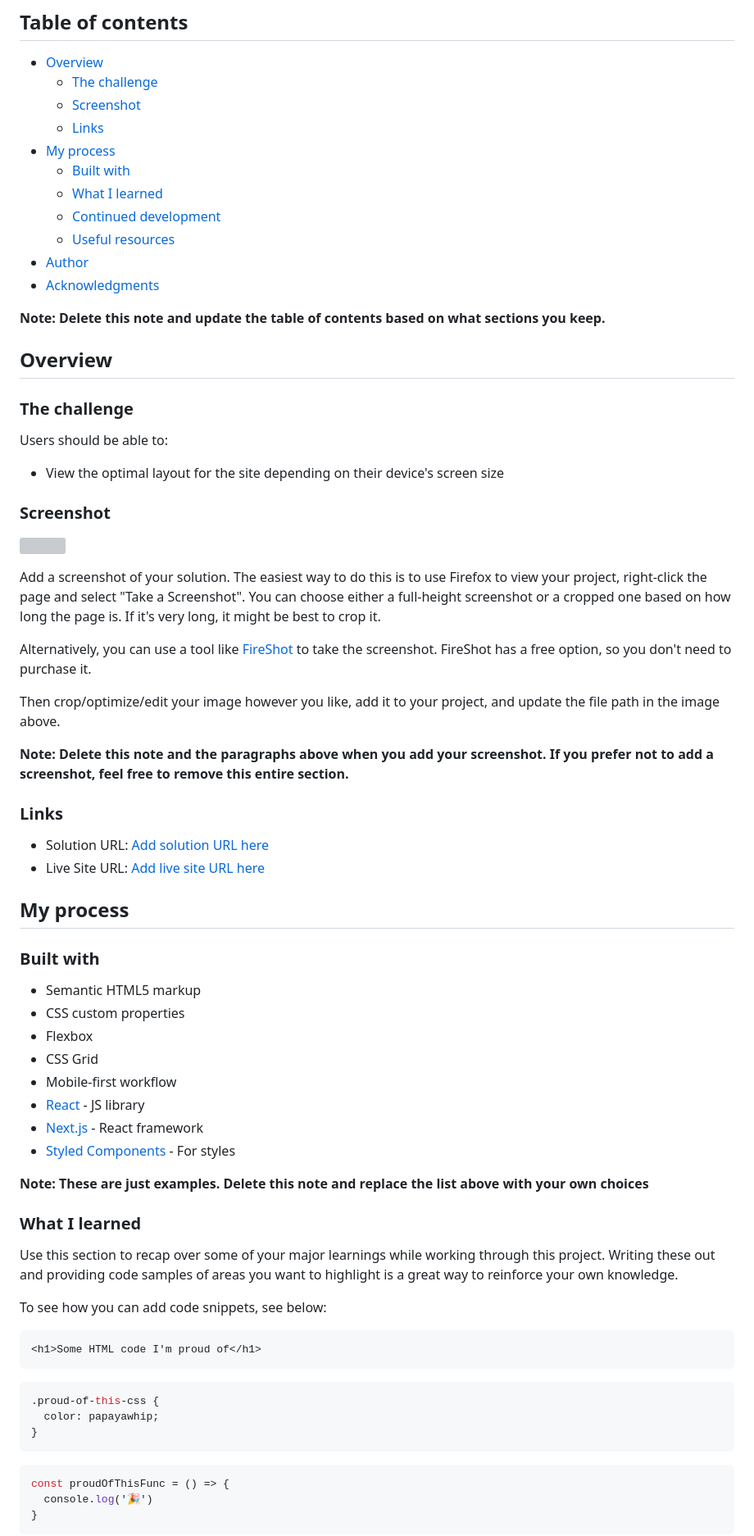
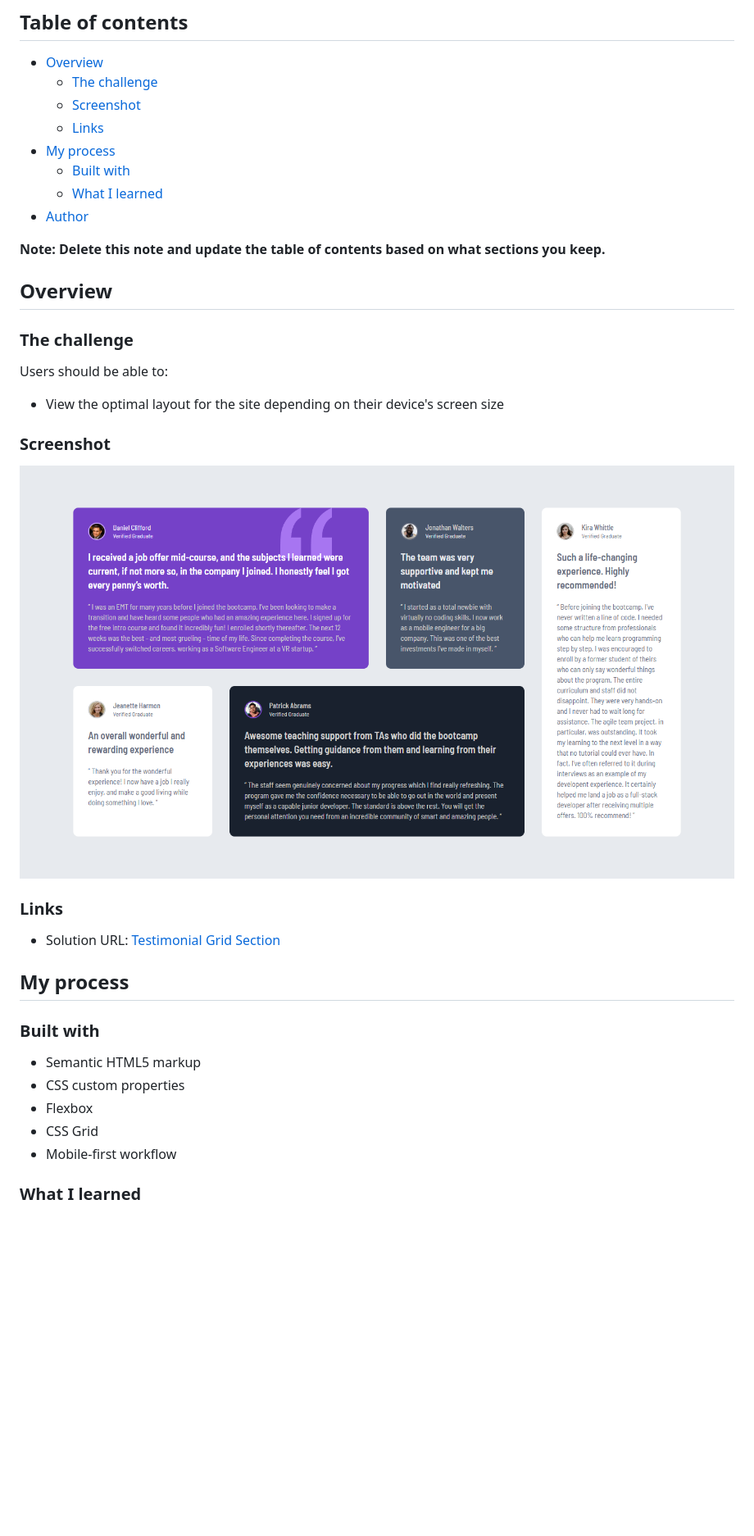
Before and after one commit to Pogo182028/testimonials-grid-section-main, a Markdown page: README.md, the part around the change printed below. Shown: that part at 82% size. Drawn GitHub-style; pictures changed too: images/Overview.png (added); blank space fills up the shorter version; grey boxes are pictures that could not be loaded.

Commit message:
Update README and index.html for improved content clarity; replace h2 with h1 in testimonials, add overview screenshot, and remove style guide

````diff
--- a/README.md
+++ b/README.md
@@ -11,10 +11,7 @@ This is a solution to the [Testimonials grid section challenge on Frontend Mento
 - [My process](#my-process)
   - [Built with](#built-with)
   - [What I learned](#what-i-learned)
-  - [Continued development](#continued-development)
-  - [Useful resources](#useful-resources)
 - [Author](#author)
-- [Acknowledgments](#acknowledgments)
 
 **Note: Delete this note and update the table of contents based on what sections you keep.**
 
@@ -28,20 +25,11 @@ Users should be able to:
 
 ### Screenshot
 
-![](./screenshot.jpg)
-
-Add a screenshot of your solution. The easiest way to do this is to use Firefox to view your project, right-click the page and select "Take a Screenshot". You can choose either a full-height screenshot or a cropped one based on how long the page is. If it's very long, it might be best to crop it.
-
-Alternatively, you can use a tool like [FireShot](https://getfireshot.com/) to take the screenshot. FireShot has a free option, so you don't need to purchase it.
-
-Then crop/optimize/edit your image however you like, add it to your project, and update the file path in the image above.
-
-**Note: Delete this note and the paragraphs above when you add your screenshot. If you prefer not to add a screenshot, feel free to remove this entire section.**
+![Overview](./images/Overview.png)
 
 ### Links
 
-- Solution URL: [Add solution URL here](https://your-solution-url.com)
-- Live Site URL: [Add live site URL here](https://your-live-site-url.com)
+- Solution URL: [Testimonial Grid Section](https://frontendmentor-testimonialgridsection.netlify.app/)
 
 ## My process
 
@@ -52,29 +40,7 @@ Then crop/optimize/edit your image however you like, add it to your project, and
 - Flexbox
 - CSS Grid
 - Mobile-first workflow
-- [React](https://reactjs.org/) - JS library
-- [Next.js](https://nextjs.org/) - React framework
-- [Styled Components](https://styled-components.com/) - For styles
-
-**Note: These are just examples. Delete this note and replace the list above with your own choices**
 
 ### What I learned
 
-Use this section to recap over some of your major learnings while working through this project. Writing these out and providing code samples of areas you want to highlight is a great way to reinforce your own knowledge.
 
-To see how you can add code snippets, see below:
-
-```html
-<h1>Some HTML code I'm proud of</h1>
-```
-```css
-.proud-of-this-css {
-  color: papayawhip;
-}
-```
-```js
-const proudOfThisFunc = () => {
-  console.log('🎉')
-}
-```
-
````
Also changed, not shown: other parts of README.md (+1 -27 lines), style-guide.md (deleted, +0 -41 lines), 2 other files.
